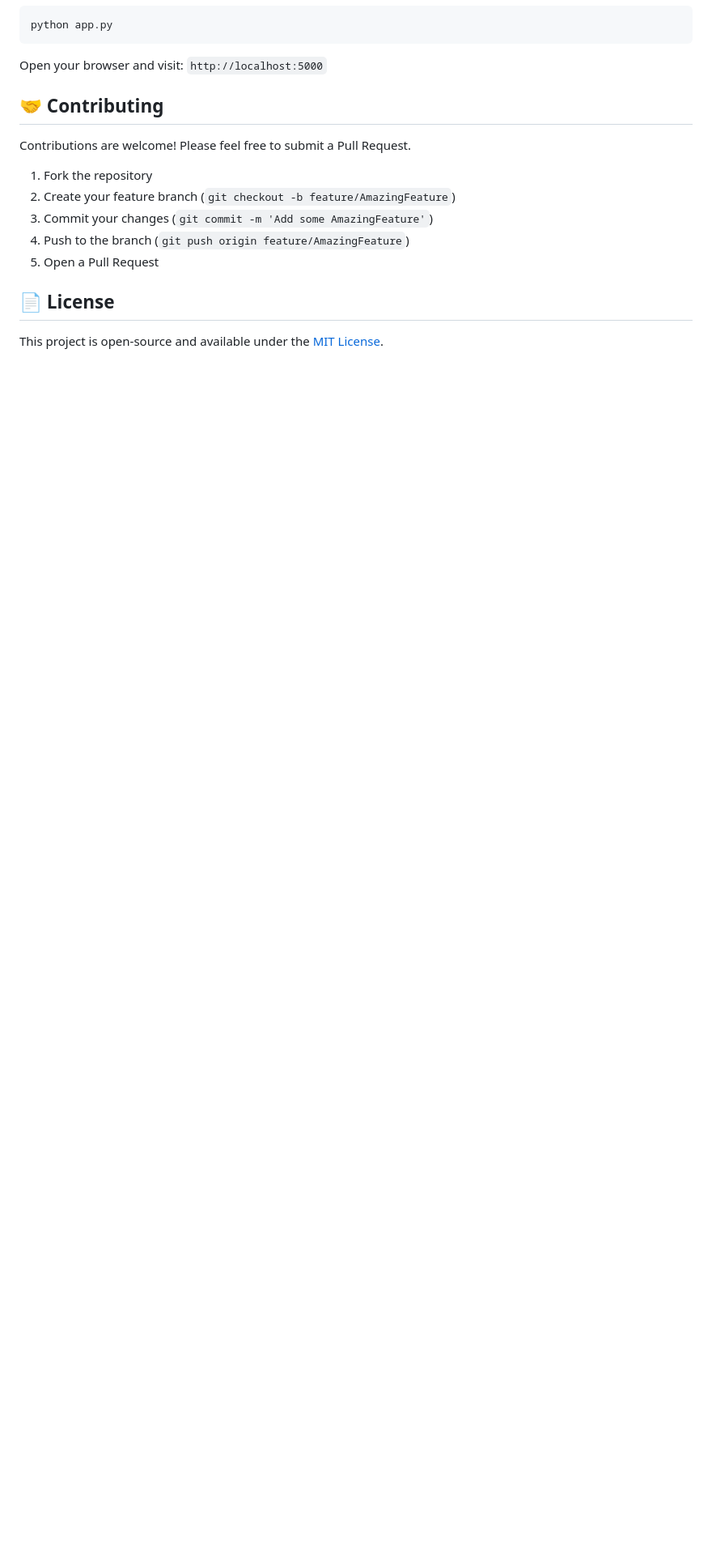
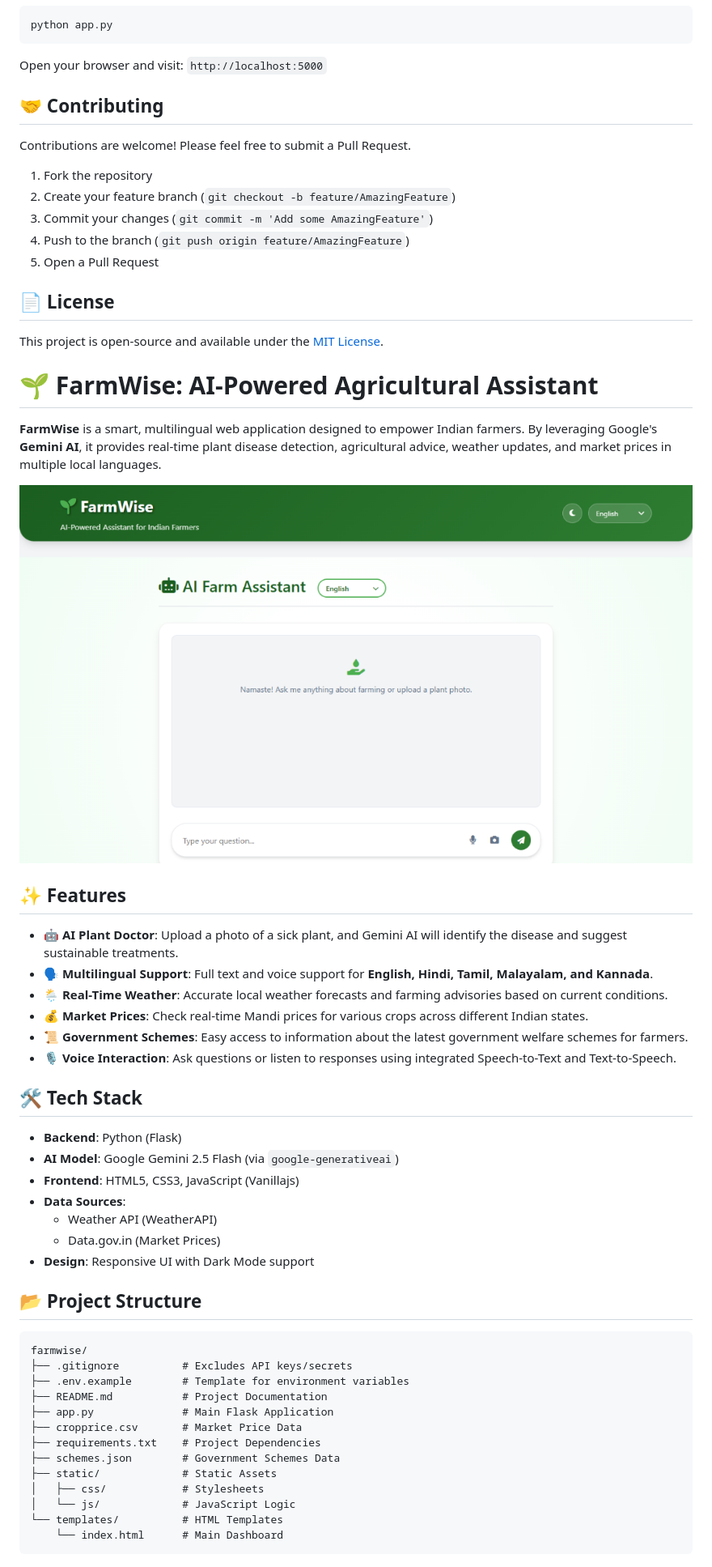
Before and after one commit to sanyamkansal/FarmWise, a Markdown page: README.md, the part around the change printed below. Shown: that part at 81% size. Drawn GitHub-style; blank space fills up the shorter version.

Commit message:
FarmWise

````diff
--- a/README.md
+++ b/README.md
@@ -95,3 +95,47 @@ Contributions are welcome! Please feel free to submit a Pull Request.
 ## 📄 License
 
 This project is open-source and available under the [MIT License](LICENSE).
+
+# 🌱 FarmWise: AI-Powered Agricultural Assistant
+
+**FarmWise** is a smart, multilingual web application designed to empower Indian farmers. By leveraging Google's **Gemini AI**, it provides real-time plant disease detection, agricultural advice, weather updates, and market prices in multiple local languages.
+
+![FarmWise Dashboard](farmwise-dashboard.png)
+
+## ✨ Features
+
+-   **🤖 AI Plant Doctor**: Upload a photo of a sick plant, and Gemini AI will identify the disease and suggest sustainable treatments.
+-   **🗣️ Multilingual Support**: Full text and voice support for **English, Hindi, Tamil, Malayalam, and Kannada**.
+-   **🌦️ Real-Time Weather**: Accurate local weather forecasts and farming advisories based on current conditions.
+-   **💰 Market Prices**: Check real-time Mandi prices for various crops across different Indian states.
+-   **📜 Government Schemes**: Easy access to information about the latest government welfare schemes for farmers.
+-   **🎙️ Voice Interaction**: Ask questions or listen to responses using integrated Speech-to-Text and Text-to-Speech.
+
+## 🛠️ Tech Stack
+
+-   **Backend**: Python (Flask)
+-   **AI Model**: Google Gemini 2.5 Flash (via `google-generativeai`)
+-   **Frontend**: HTML5, CSS3, JavaScript (Vanillajs)
+-   **Data Sources**:
+    -   Weather API (WeatherAPI)
+    -   Data.gov.in (Market Prices)
+-   **Design**: Responsive UI with Dark Mode support
+
+## 📂 Project Structure
+
+```text
+farmwise/
+├── .gitignore          # Excludes API keys/secrets
+├── .env.example        # Template for environment variables
+├── README.md           # Project Documentation
+├── app.py              # Main Flask Application
+├── cropprice.csv       # Market Price Data
+├── requirements.txt    # Project Dependencies
+├── schemes.json        # Government Schemes Data
+├── static/             # Static Assets
+│   ├── css/            # Stylesheets
+│   └── js/             # JavaScript Logic
+└── templates/          # HTML Templates
+    └── index.html      # Main Dashboard
+```
+
````
Also changed, not shown: other parts of README.md (+57 -3 lines).
